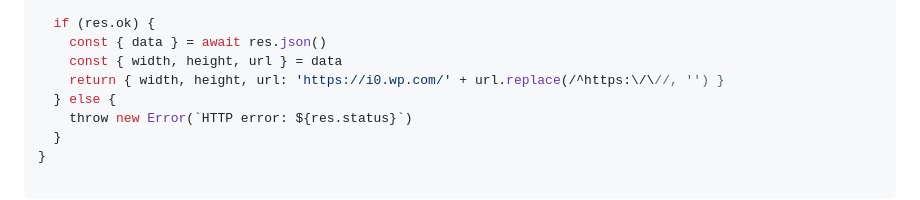
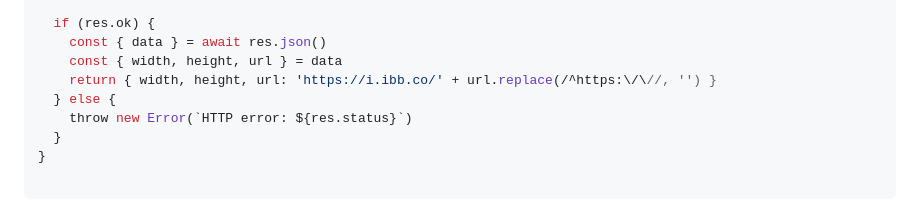
Before and after one commit to snowtafir/Lain-plugin, a Markdown page: docs/QQBot.md, the part around the change. GitHub-like rendering; folded sections open.

Commit message:
update docs/QQBot.md.
Signed-off-by: 一个史蒂夫 <12630079+Steveeee-e@user.noreply.gitee.com>

```diff
--- a/docs/QQBot.md
+++ b/docs/QQBot.md
@@ -127,7 +127,7 @@ Bot.imageToUrl = async (file) => {
   if (res.ok) {
     const { data } = await res.json()
     const { width, height, url } = data
-    return { width, height, url: 'https://i0.wp.com/' + url.replace(/^https:\/\//, '') }
+    return { width, height, url: 'https://i.ibb.co/' + url.replace(/^https:\/\//, '') }
   } else {
     throw new Error(`HTTP error: ${res.status}`)
   }
```
